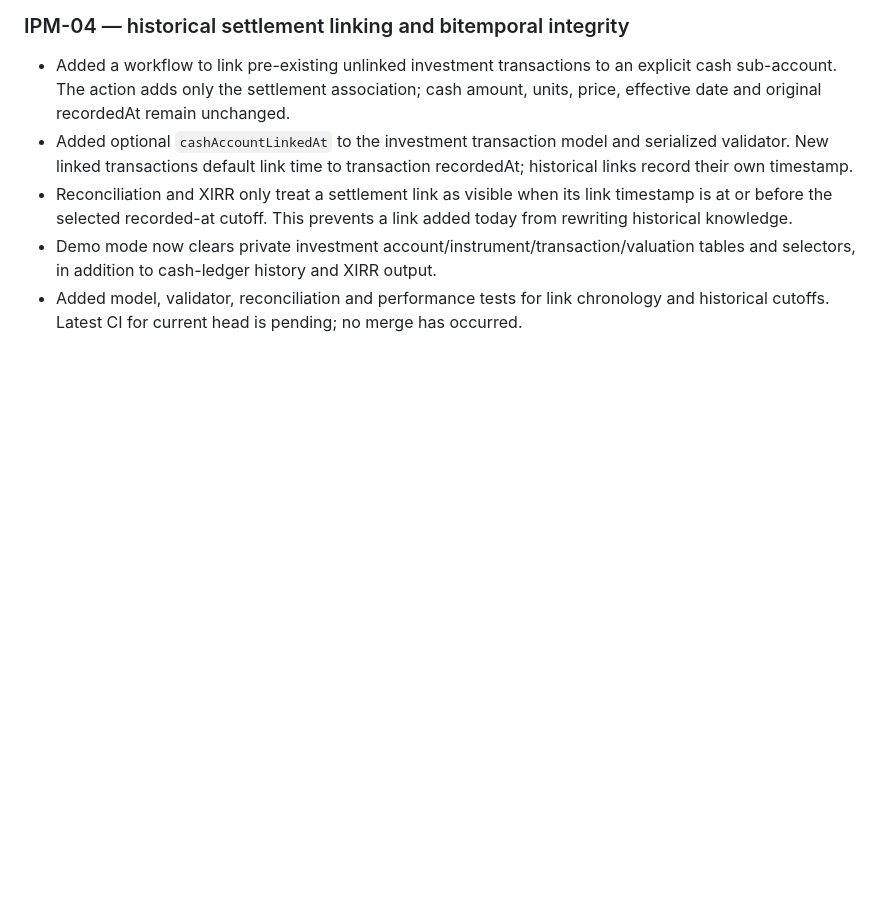
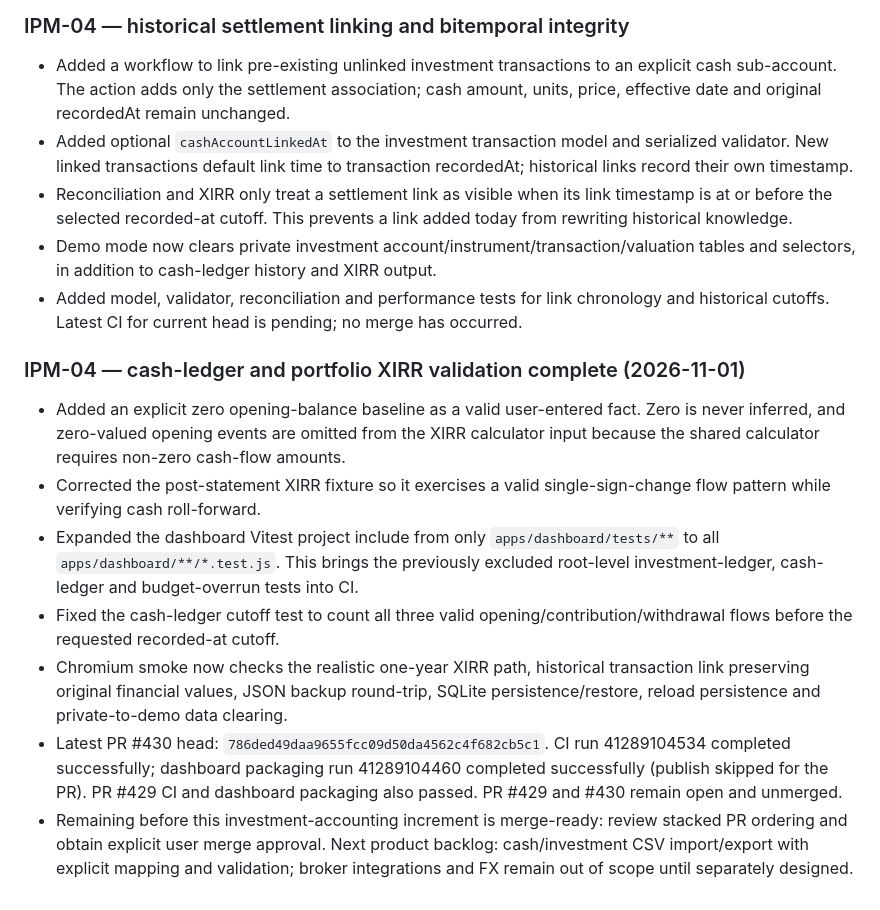
Before and after one commit to SRSekhar/Personal-Family-Office, a Markdown page: .ai/BACKLOG.md, the part around the change. Rendered like a GitHub page; blank space fills up the shorter version.

Commit message:
docs: record verified investment cash ledger acceptance

```diff
--- a/.ai/BACKLOG.md
+++ b/.ai/BACKLOG.md
@@ -571,3 +571,14 @@ A proposed domain contract is documented in `docs/architecture/ADR_INVESTMENT_CA
 - Reconciliation and XIRR only treat a settlement link as visible when its link timestamp is at or before the selected recorded-at cutoff. This prevents a link added today from rewriting historical knowledge.
 - Demo mode now clears private investment account/instrument/transaction/valuation tables and selectors, in addition to cash-ledger history and XIRR output.
 - Added model, validator, reconciliation and performance tests for link chronology and historical cutoffs. Latest CI for current head is pending; no merge has occurred.
+
+
+### IPM-04 — cash-ledger and portfolio XIRR validation complete (2026-11-01)
+
+- Added an explicit zero opening-balance baseline as a valid user-entered fact. Zero is never inferred, and zero-valued opening events are omitted from the XIRR calculator input because the shared calculator requires non-zero cash-flow amounts.
+- Corrected the post-statement XIRR fixture so it exercises a valid single-sign-change flow pattern while verifying cash roll-forward.
+- Expanded the dashboard Vitest project include from only `apps/dashboard/tests/**` to all `apps/dashboard/**/*.test.js`. This brings the previously excluded root-level investment-ledger, cash-ledger and budget-overrun tests into CI.
+- Fixed the cash-ledger cutoff test to count all three valid opening/contribution/withdrawal flows before the requested recorded-at cutoff.
+- Chromium smoke now checks the realistic one-year XIRR path, historical transaction link preserving original financial values, JSON backup round-trip, SQLite persistence/restore, reload persistence and private-to-demo data clearing.
+- Latest PR #430 head: `786ded49daa9655fcc09d50da4562c4f682cb5c1`. CI run 41289104534 completed successfully; dashboard packaging run 41289104460 completed successfully (publish skipped for the PR). PR #429 CI and dashboard packaging also passed. PR #429 and #430 remain open and unmerged.
+- Remaining before this investment-accounting increment is merge-ready: review stacked PR ordering and obtain explicit user merge approval. Next product backlog: cash/investment CSV import/export with explicit mapping and validation; broker integrations and FX remain out of scope until separately designed.
```
